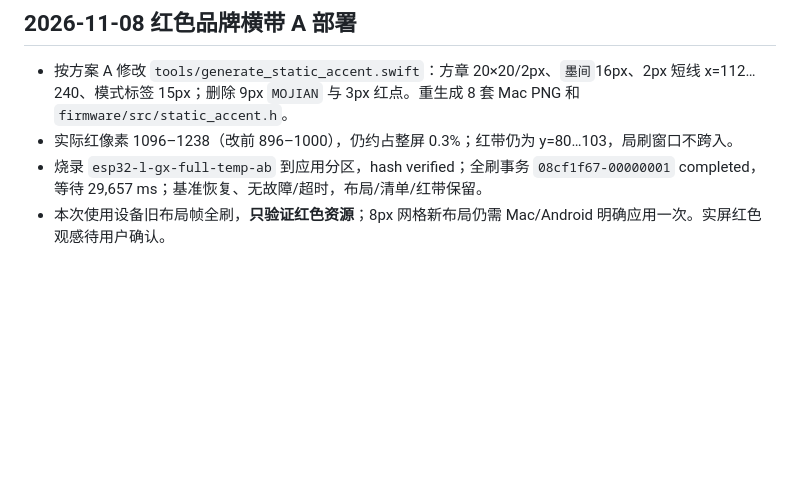
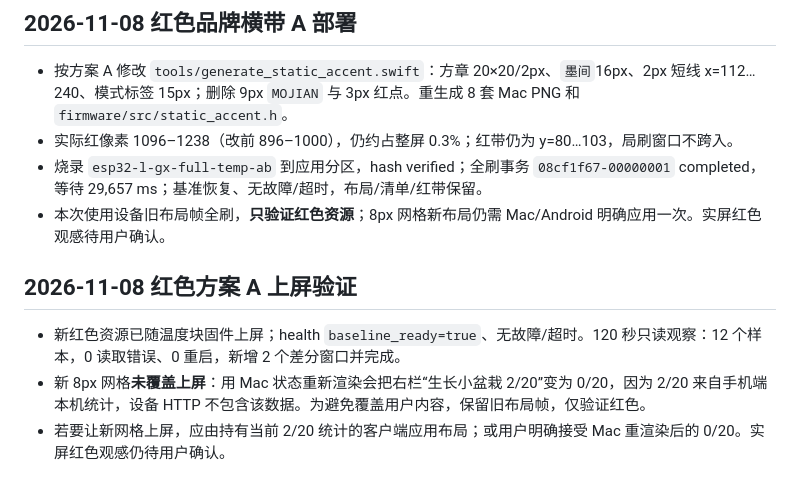
Before and after one commit to xiaoxiaotao/mojian, a Markdown page: VALIDATION.md, the part around the change. Rendered like a GitHub page; blank space fills up the shorter version.

```diff
--- a/VALIDATION.md
+++ b/VALIDATION.md
@@ -384,3 +384,9 @@ Mac0.4.12/build23、Android0.8.4/code25已构建安装。长股票名与空名
 - 实际红像素 1096–1238（改前 896–1000），仍约占整屏 0.3%；红带仍为 y=80…103，局刷窗口不跨入。
 - 烧录 `esp32-l-gx-full-temp-ab` 到应用分区，hash verified；全刷事务 `08cf1f67-00000001` completed，等待 29,657 ms；基准恢复、无故障/超时，布局/清单/红带保留。
 - 本次使用设备旧布局帧全刷，**只验证红色资源**；8px 网格新布局仍需 Mac/Android 明确应用一次。实屏红色观感待用户确认。
+
+## 2026-11-08 红色方案 A 上屏验证
+
+- 新红色资源已随温度块固件上屏；health `baseline_ready=true`、无故障/超时。120 秒只读观察：12 个样本，0 读取错误、0 重启，新增 2 个差分窗口并完成。
+- 新 8px 网格**未覆盖上屏**：用 Mac 状态重新渲染会把右栏“生长小盆栽 2/20”变为 0/20，因为 2/20 来自手机端本机统计，设备 HTTP 不包含该数据。为避免覆盖用户内容，保留旧布局帧，仅验证红色。
+- 若要让新网格上屏，应由持有当前 2/20 统计的客户端应用布局；或用户明确接受 Mac 重渲染后的 0/20。实屏红色观感仍待用户确认。
```
Also changed, not shown: docs/RED_DESIGN_2026-11-08.md (+5 -0 lines).
